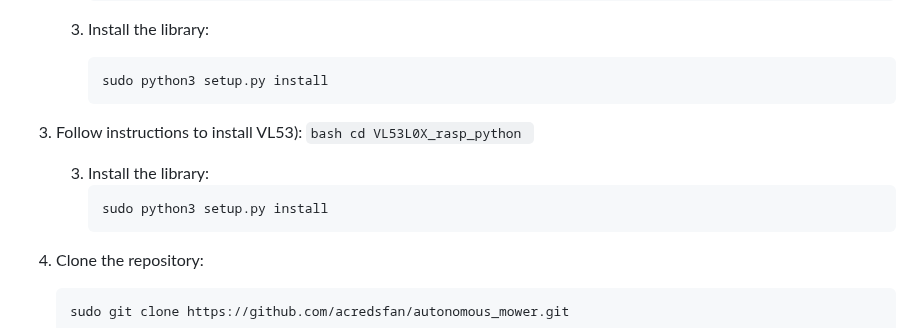
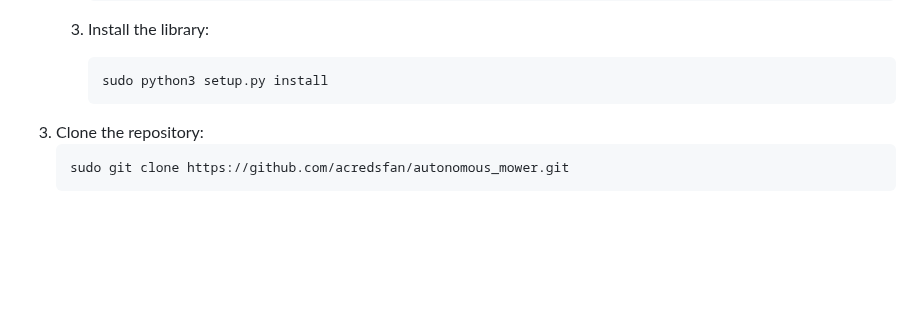
Before and after one commit to acredsfan/autonomous_mower, a Markdown page: README.md, the part around the change. Drawn GitHub-style; blank space fills up the shorter version.

````diff
--- a/README.md
+++ b/README.md
@@ -237,17 +237,6 @@ INSTALLATION INSTRUCTIONS:
         ```bash
         sudo python3 setup.py install
         ```
-
-3. Follow instructions to install VL53):
-        ```bash
-        cd VL53L0X_rasp_python
-        ```
-
-    3. Install the library:
-        ```bash
-        sudo python3 setup.py install
-        ```
-
 3. Clone the repository:
     ```bash
     sudo git clone https://github.com/acredsfan/autonomous_mower.git
````
